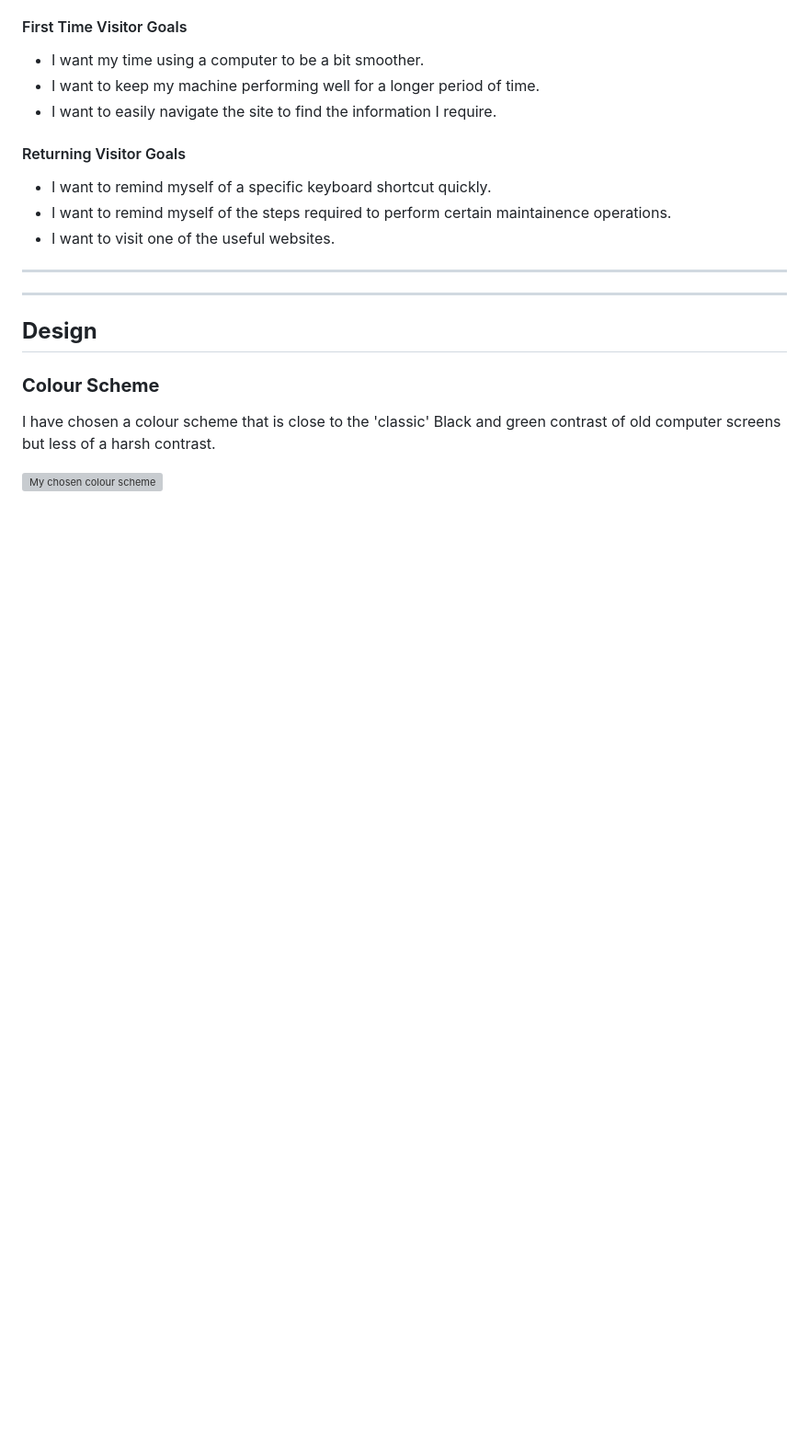
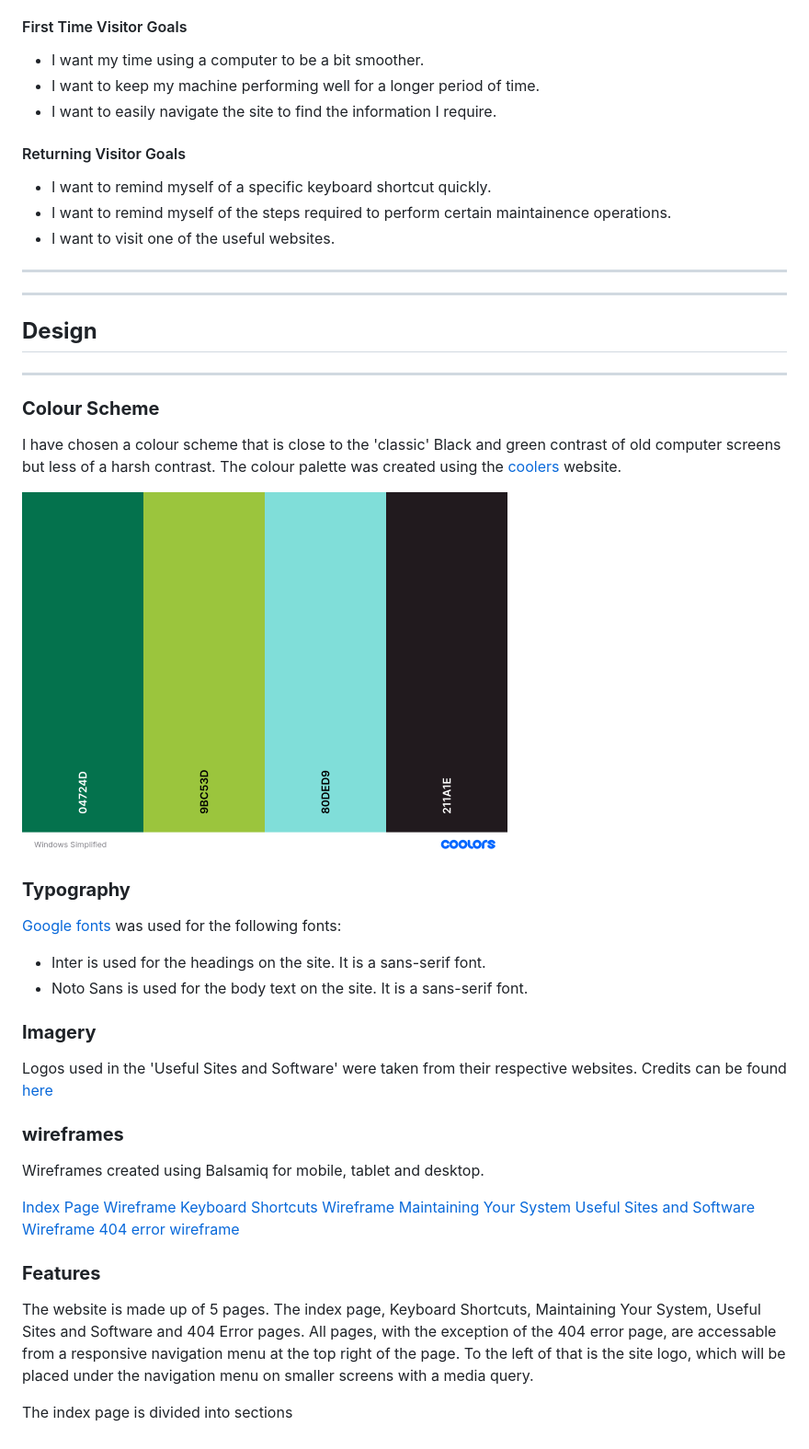
Before and after one commit to Welshy92/jacobs-tech-tips, a Markdown page: README.md, the part around the change. Shown: that part at 92% size. Drawn GitHub-style; pictures changed too: assets/images/colour-scheme.png (added); blank space fills up the shorter version; grey boxes are pictures that could not be loaded.

Commit message:
Add colour scheme, typography, imagery, wireframes to README

```diff
--- a/README.md
+++ b/README.md
@@ -65,9 +65,38 @@ This number has been everr increasing since the initial outbreak of COVID. Howev
 ***
 ***
 ## **Design**
+***
 
 ### **Colour Scheme**
 
 I have chosen a colour scheme that is close to the 'classic' Black and green contrast of old computer screens but less of a harsh contrast.
+The colour palette was created using the [coolers](https://coolors.co) website.
 
 ![My chosen colour scheme](/assets/images/colour-scheme.png)
+
+### **Typography**
+
+[Google fonts](https://fonts.google.com) was used for the following fonts:
+* Inter is used for the headings on the site. It is a sans-serif font.
+* Noto Sans is used for the body text on the site. It is a sans-serif font.
+
+### **Imagery**
+
+Logos used in the 'Useful Sites and Software' were taken from their respective websites. Credits can be found [here](#credits)
+
+
+### **wireframes**
+
+Wireframes created using Balsamiq for mobile, tablet and desktop.
+
+[Index Page Wireframe]()
+[Keyboard Shortcuts Wireframe]()
+[Maintaining Your System]()
+[Useful Sites and Software Wireframe]()
+[404 error wireframe]()
+
+### **Features**
+
+The website is made up of 5 pages. The index page, Keyboard Shortcuts, Maintaining Your System, Useful Sites and Software and 404 Error pages. All pages, with the exception of the 404 error page, are accessable from a responsive navigation menu at the top right of the page. To the left of that is the site logo, which will be placed under the navigation menu on smaller screens with a media query.
+
+The index page is divided into sections
```
